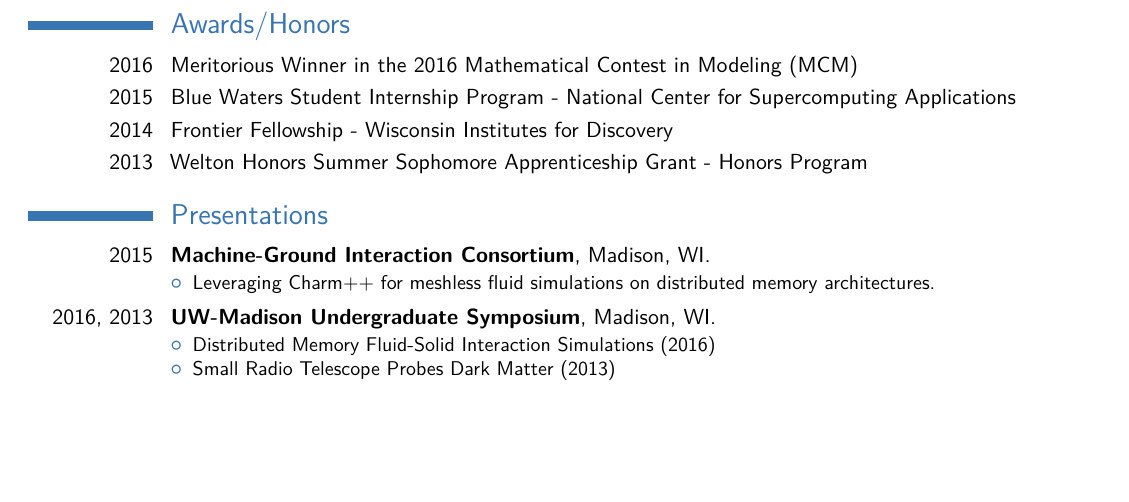
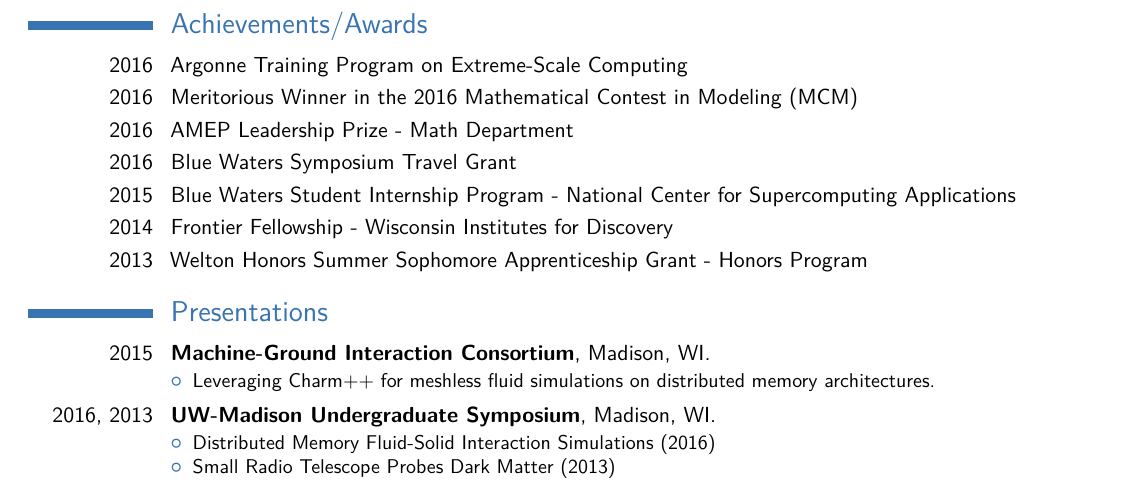
Before and after one commit to felipegb94/felipegb94.github.io, a LaTeX CV (Resume_CV/FelipeGutierrezCV.tex): part of page 2 of 2 before the commit and part of page 2 of 3 after it, cut at the place of the change, the shorter picture padded with empty space. Compiled offline with pdfLaTeX.

Commit message:
cv update.

```diff
--- a/Resume_CV/FelipeGutierrezCV.tex
+++ b/Resume_CV/FelipeGutierrezCV.tex
@@ -107,8 +107,11 @@ Scientific computing, machine and statistical learning, high-performance computi
 \cvitem{IDETC/DIE 2016}{\textbf{Felipe Gutierrez}, Arman Pazouki, Dan Negrut. Distributed Memory Fluid-Solid Interaction Simulations via Chrono::HPC. \textit{ASME IDETC/CIE}, 2016. Abstract Accepted.}
 \cvitem{IDETC/CIE 2014}{Daniel Kaczmarek, Aaron Bartholomew, \textbf{Felipe Gutierrez}, Hammad Mazhar, Dan Negrut. Chrono::Render: A graphical visualization pipeline for multibody dynamics simulations. \textit{ASME IDETC/CIE}, 2014. }
 
-\section{Awards/Honors}
+\section{Achievements/Awards}
+\cvitem{2016}{Argonne Training Program on Extreme-Scale Computing}  % arguments 3 to 6 can be left empty
 \cvitem{2016}{Meritorious Winner in the 2016 Mathematical Contest in Modeling (MCM)}  % arguments 3 to 6 can be left empty
+\cvitem{2016}{AMEP Leadership Prize - Math Department}  % arguments 3 to 6 can be left empty
+\cvitem{2016}{Blue Waters Symposium Travel Grant}  % arguments 3 to 6 can be left empty
 \cvitem{2015}{Blue Waters Student Internship Program - National Center for Supercomputing Applications}  % arguments 3 to 6 can be left empty
 \cvitem{2014}{Frontier Fellowship - Wisconsin Institutes for Discovery}  % arguments 3 to 6 can be left empty
 \cvitem{2013}{Welton Honors Summer Sophomore Apprenticeship Grant - Honors Program}  % arguments 3 to 6 can be left empty
```
Also changed, not shown: Resume_CV/FelipeGutierrezCV.pdf, 4 other files.
